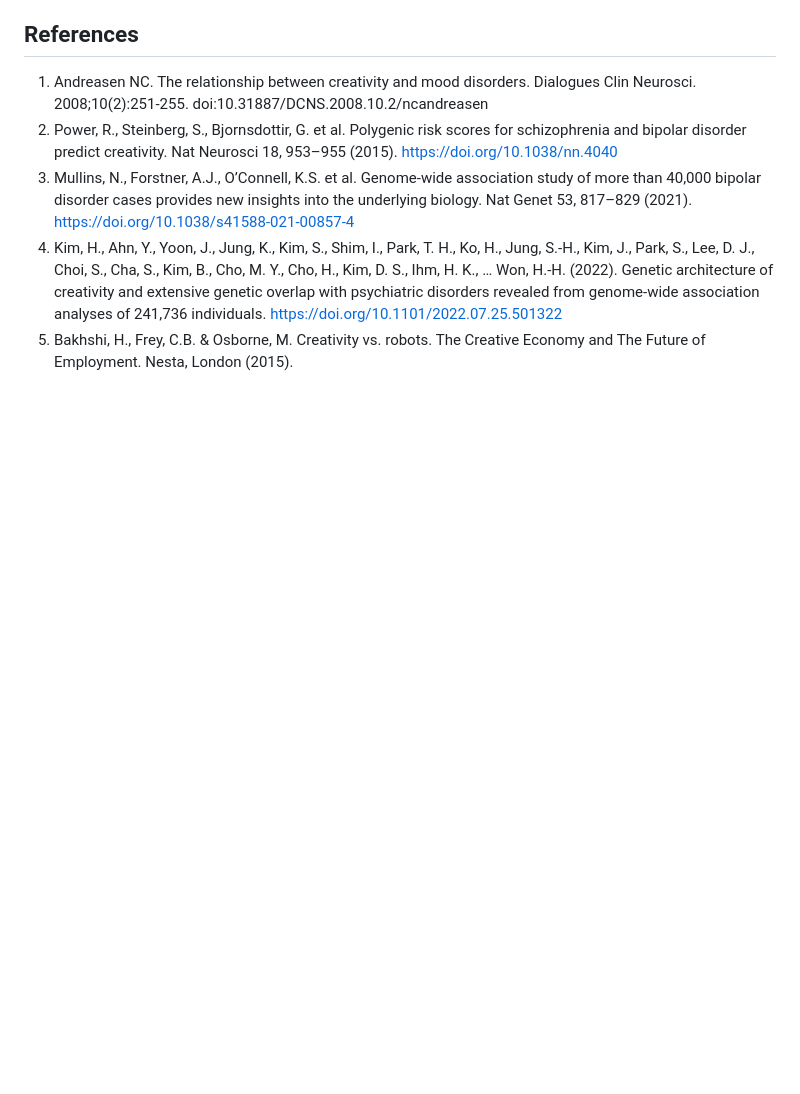
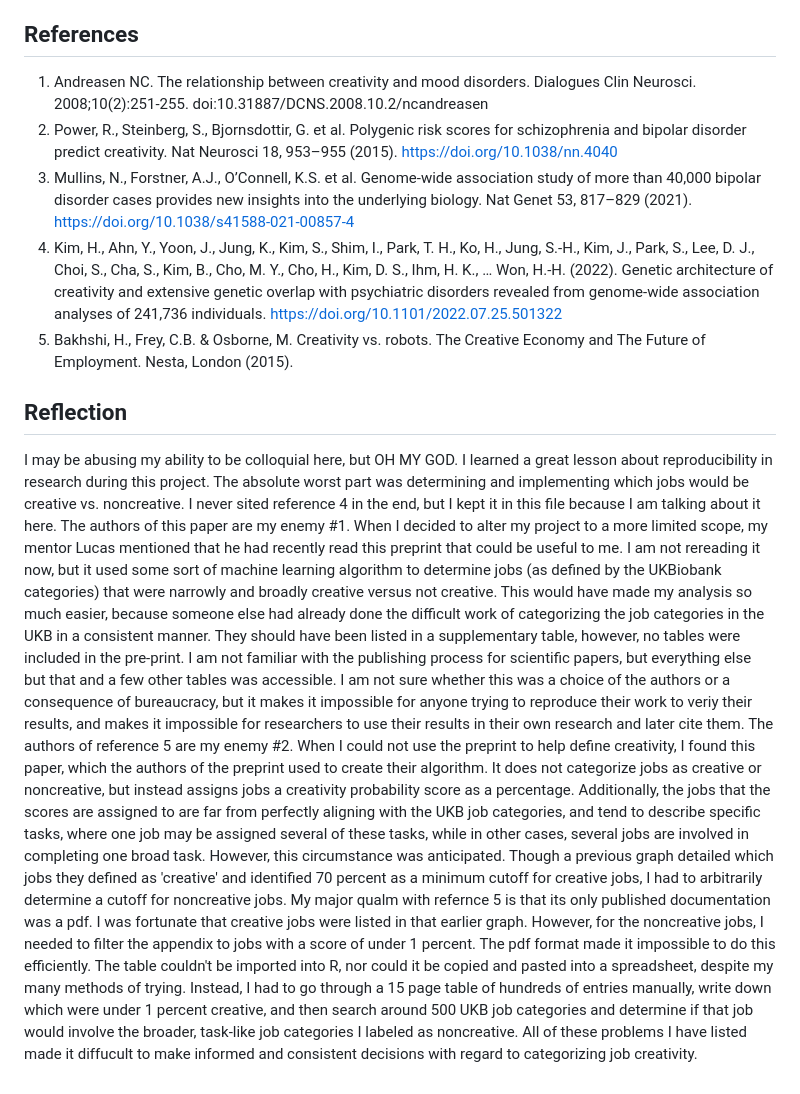
Before and after one commit to Intro-Sci-Comp-UIowa/biol-4386-course-project-clries, a Markdown page: README.md, the part around the change. Rendered like a GitHub page; blank space fills up the shorter version.

Commit message:
reflection part 1

```diff
--- a/README.md
+++ b/README.md
@@ -20,3 +20,9 @@ A horizonal line at average job satisfaction is given for comparison. When compa
 3. Mullins, N., Forstner, A.J., O’Connell, K.S. et al. Genome-wide association study of more than 40,000 bipolar disorder cases provides new insights into the underlying biology. Nat Genet 53, 817–829 (2021). https://doi.org/10.1038/s41588-021-00857-4
 4. Kim, H., Ahn, Y., Yoon, J., Jung, K., Kim, S., Shim, I., Park, T. H., Ko, H., Jung, S.-H., Kim, J., Park, S., Lee, D. J., Choi, S., Cha, S., Kim, B., Cho, M. Y., Cho, H., Kim, D. S., Ihm, H. K., … Won, H.-H. (2022). Genetic architecture of creativity and extensive genetic overlap with psychiatric disorders revealed from genome-wide association analyses of 241,736 individuals. https://doi.org/10.1101/2022.07.25.501322
 5. Bakhshi, H., Frey, C.B. & Osborne, M. Creativity vs. robots. The Creative Economy and The Future of Employment. Nesta, London (2015).
+
+## Reflection
+
+I may be abusing my ability to be colloquial here, but OH MY GOD. I learned a great lesson about reproducibility in research during this project. The absolute worst part was determining and implementing which jobs would be creative vs. noncreative. I never sited reference 4 in the end, but I kept it in this file because I am talking about it here. The authors of this paper are my enemy #1. When I decided to alter my project to a more limited scope, my mentor Lucas mentioned that he had recently read this preprint that could be useful to me. I am not rereading it now, but it used some sort of machine learning algorithm to determine jobs (as defined by the UKBiobank categories) that were narrowly and broadly creative versus not creative. This would have made my analysis so much easier, because someone else had already done the difficult work of categorizing the job categories in the UKB in a consistent manner. They should have been listed in a supplementary table, however, no tables were included in the pre-print. I am not familiar with the publishing process for scientific papers, but everything else but that and a few other tables was accessible. I am not sure whether this was a choice of the authors or a consequence of bureaucracy, but it makes it impossible for anyone trying to reproduce their work to veriy their results, and makes it impossible for researchers to use their results in their own research and later cite them.
+The authors of reference 5 are my enemy #2. When I could not use the preprint to help define creativity, I found this paper, which the authors of the preprint used to create their algorithm. It does not categorize jobs as creative or noncreative, but instead assigns jobs a creativity probability score as a percentage. Additionally, the jobs that the scores are assigned to are far from perfectly aligning with the UKB job categories, and tend to describe specific tasks, where one job may be assigned several of these tasks, while in other cases, several jobs are involved in completing one broad task. However, this circumstance was anticipated. Though a previous graph detailed which jobs they defined as 'creative' and identified 70 percent as a minimum cutoff for creative jobs, I had to arbitrarily determine a cutoff for noncreative jobs.
+My major qualm with refernce 5 is that its only published documentation was a pdf. I was fortunate that creative jobs were listed in that earlier graph. However, for the noncreative jobs, I needed to filter the appendix to jobs with a score of under 1 percent. The pdf format made it impossible to do this efficiently. The table couldn't be imported into R, nor could it be copied and pasted into a spreadsheet, despite my many methods of trying. Instead, I had to go through a 15 page table of hundreds of entries manually, write down which were under 1 percent creative, and then search around 500 UKB job categories and determine if that job would involve the broader, task-like job categories I labeled as noncreative. All of these problems I have listed made it diffucult to make informed and consistent decisions with regard to categorizing job creativity.
```
